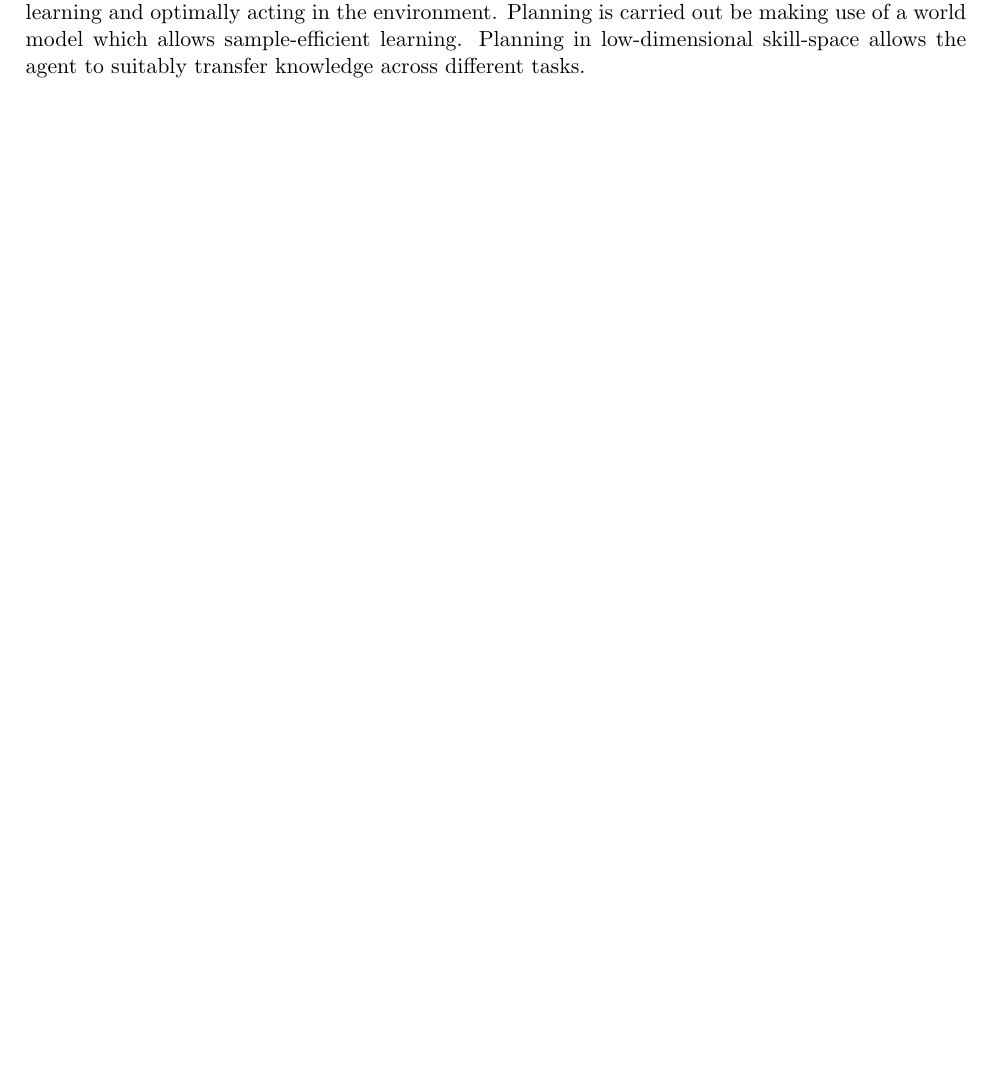
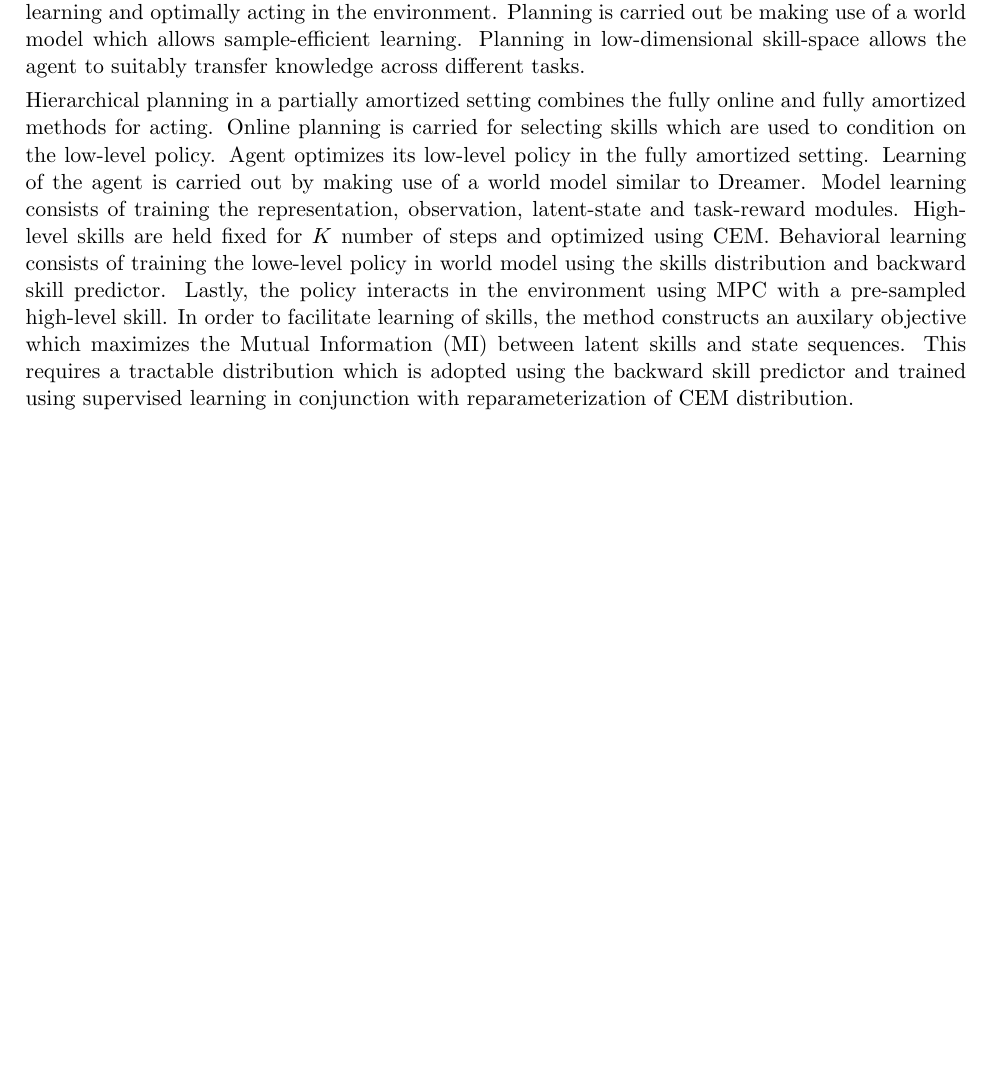
Before and after one commit to karush17/surreal-70-samples, a LaTeX document (Review-14/main.tex): part of the page, cut so that both start at the same text, the shorter picture padded with empty space. Compiled offline with pdfLaTeX.

Commit message:
wrap method

```diff
--- a/Review-14/main.tex
+++ b/Review-14/main.tex
@@ -59,6 +59,8 @@
 
 Solving new tasks in complex environments requires effective transfer of knowledge. To this end, the work proposes a novel algorithm for transfering skills in a partially amortized framework by adopting hierarchical planning for selection of skills. A Reinforcement Learning (RL) agent plans to compose skills in imagination which are used to condition the low-level behavioral policy for learning and optimally acting in the environment. Planning is carried out be making use of a world model which allows sample-efficient learning. Planning in low-dimensional skill-space allows the agent to suitably transfer knowledge across different tasks.
 
+Hierarchical planning in a partially amortized setting combines the fully online and fully amortized methods for acting. Online planning is carried for selecting skills which are used to condition on the low-level policy. Agent optimizes its low-level policy in the fully amortized setting. Learning of the agent is carried out by making use of a world model similar to Dreamer. Model learning consists of training the representation, observation, latent-state and task-reward modules. High-level skills are held fixed for $K$ number of steps and optimized using CEM. Behavioral learning consists of training the lowe-level policy in world model using the skills distribution and backward skill predictor. Lastly, the policy interacts in the environment using MPC with a pre-sampled high-level skill. In order to facilitate learning of skills, the method constructs an auxilary objective which maximizes the Mutual Information (MI) between latent skills and state sequences. This requires a tractable distribution which is adopted using the backward skill predictor and trained using supervised learning in conjunction with reparameterization of CEM distribution.
+
 
 
 \end{document}
```
Also changed, not shown: Review-14/main.pdf (added), 6 other files.
